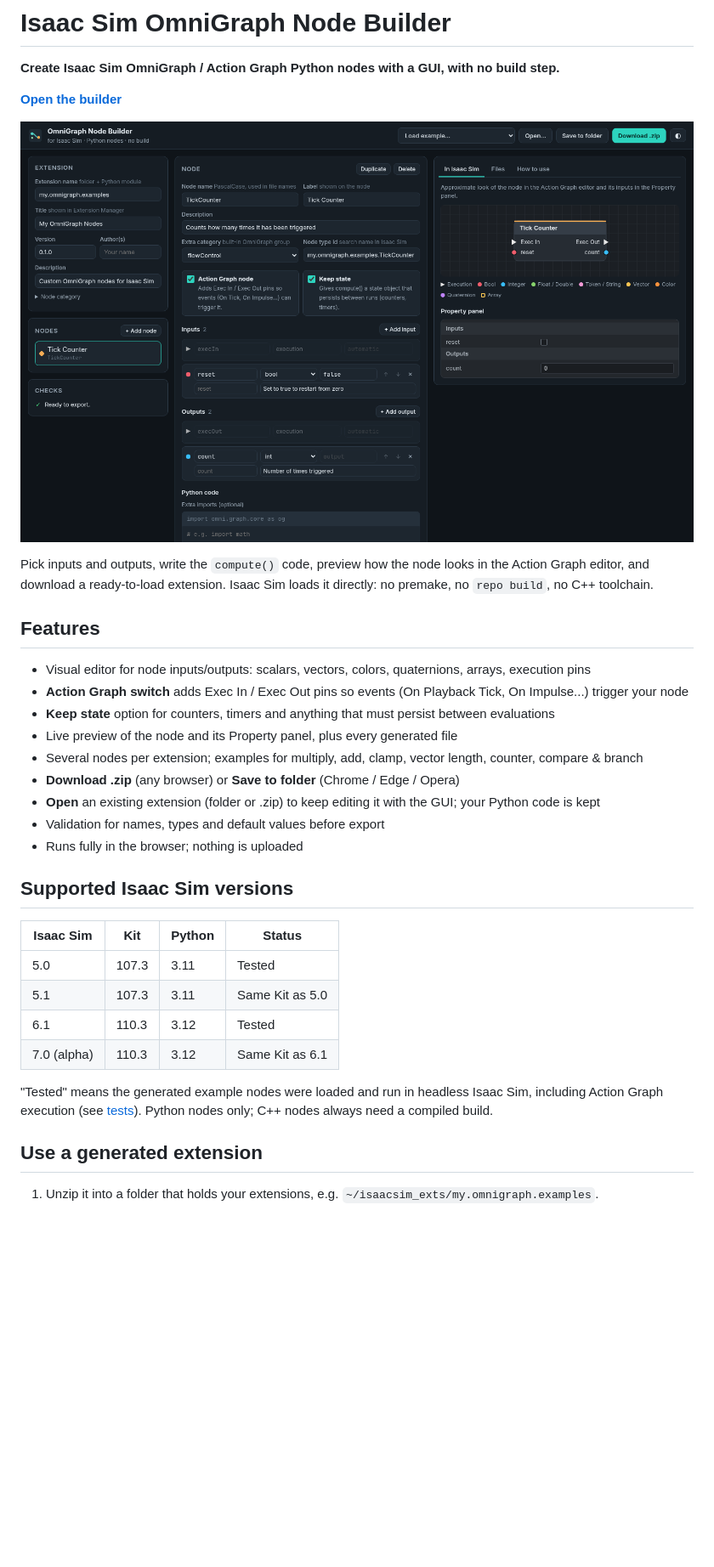
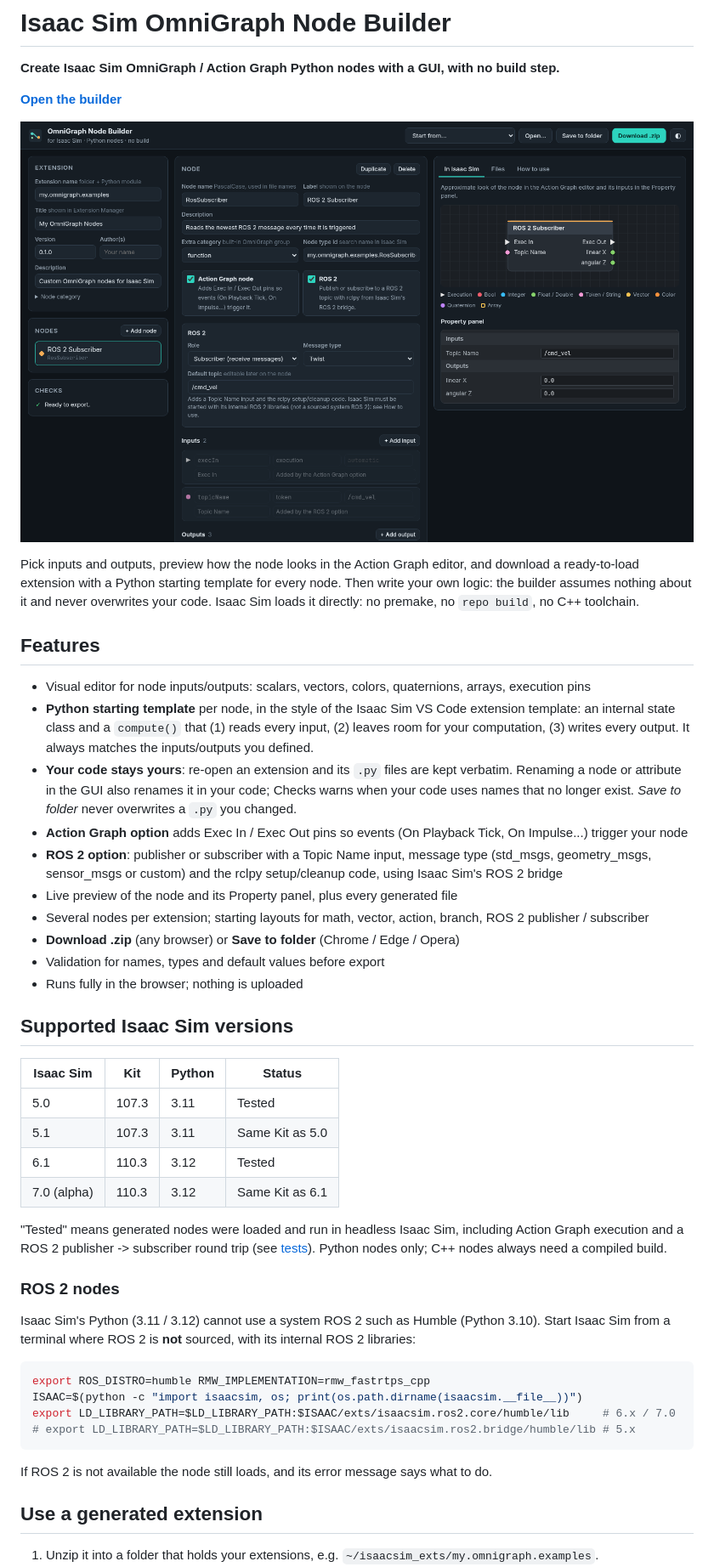
Before and after one commit to Hrithik-verma/isaac-sim-omnigraph-node-builder, a Markdown page: README.md, the part around one of its changes. Shown at 85% size. Rendered like a GitHub page; pictures changed too: docs/screenshot.png; blank space fills up the shorter version.

````diff
--- a/README.md
+++ b/README.md
@@ -6,18 +6,25 @@
 
 ![OmniGraph Node Builder screenshot](docs/screenshot.png)
 
-Pick inputs and outputs, write the `compute()` code, preview how the node looks in the Action Graph editor, and
-download a ready-to-load extension. Isaac Sim loads it directly: no premake, no `repo build`, no C++ toolchain.
+Pick inputs and outputs, preview how the node looks in the Action Graph editor, and download a ready-to-load
+extension with a Python starting template for every node. Then write your own logic: the builder assumes nothing
+about it and never overwrites your code. Isaac Sim loads it directly: no premake, no `repo build`, no C++ toolchain.
 
 ## Features
 
 - Visual editor for node inputs/outputs: scalars, vectors, colors, quaternions, arrays, execution pins
-- **Action Graph switch** adds Exec In / Exec Out pins so events (On Playback Tick, On Impulse...) trigger your node
-- **Keep state** option for counters, timers and anything that must persist between evaluations
+- **Python starting template** per node, in the style of the Isaac Sim VS Code extension template: an internal
+  state class and a `compute()` that (1) reads every input, (2) leaves room for your computation, (3) writes every
+  output. It always matches the inputs/outputs you defined.
+- **Your code stays yours**: re-open an extension and its `.py` files are kept verbatim. Renaming a node or attribute
+  in the GUI also renames it in your code; Checks warns when your code uses names that no longer exist.
+  *Save to folder* never overwrites a `.py` you changed.
+- **Action Graph option** adds Exec In / Exec Out pins so events (On Playback Tick, On Impulse...) trigger your node
+- **ROS 2 option**: publisher or subscriber with a Topic Name input, message type (std_msgs, geometry_msgs,
+  sensor_msgs or custom) and the rclpy setup/cleanup code, using Isaac Sim's ROS 2 bridge
 - Live preview of the node and its Property panel, plus every generated file
-- Several nodes per extension; examples for multiply, add, clamp, vector length, counter, compare & branch
+- Several nodes per extension; starting layouts for math, vector, action, branch, ROS 2 publisher / subscriber
 - **Download .zip** (any browser) or **Save to folder** (Chrome / Edge / Opera)
-- **Open** an existing extension (folder or .zip) to keep editing it with the GUI; your Python code is kept
 - Validation for names, types and default values before export
 - Runs fully in the browser; nothing is uploaded
 
@@ -30,8 +37,22 @@ download a ready-to-load extension. Isaac Sim loads it directly: no premake, no
 | 6.1 | 110.3 | 3.12 | Tested |
 | 7.0 (alpha) | 110.3 | 3.12 | Same Kit as 6.1 |
 
-"Tested" means the generated example nodes were loaded and run in headless Isaac Sim, including Action Graph
-execution (see [tests](#tests)). Python nodes only; C++ nodes always need a compiled build.
+"Tested" means generated nodes were loaded and run in headless Isaac Sim, including Action Graph execution and a
+ROS 2 publisher -> subscriber round trip (see [tests](#tests)). Python nodes only; C++ nodes always need a compiled build.
+
+### ROS 2 nodes
+
+Isaac Sim's Python (3.11 / 3.12) cannot use a system ROS 2 such as Humble (Python 3.10). Start Isaac Sim from a
+terminal where ROS 2 is **not** sourced, with its internal ROS 2 libraries:
+
+```bash
+export ROS_DISTRO=humble RMW_IMPLEMENTATION=rmw_fastrtps_cpp
+ISAAC=$(python -c "import isaacsim, os; print(os.path.dirname(isaacsim.__file__))")
+export LD_LIBRARY_PATH=$LD_LIBRARY_PATH:$ISAAC/exts/isaacsim.ros2.core/humble/lib     # 6.x / 7.0
+# export LD_LIBRARY_PATH=$LD_LIBRARY_PATH:$ISAAC/exts/isaacsim.ros2.bridge/humble/lib # 5.x
+```
+
+If ROS 2 is not available the node still loads, and its error message says what to do.
 
 ## Use a generated extension
 
````
Also changed, not shown: other parts of README.md (+4 -4 lines), assets/social-preview.png, 6 other files.
